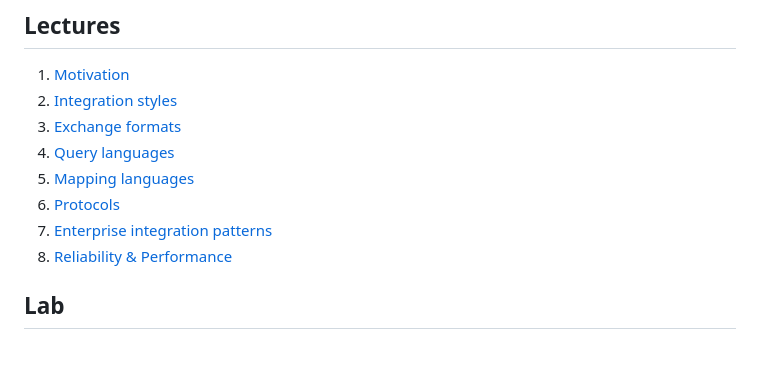
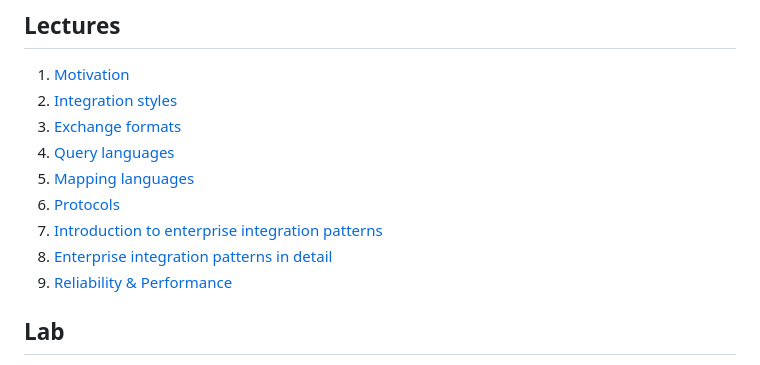
Before and after one commit to ceedee666/systems-integration, a Markdown page: README.md, the part around the change. Drawn GitHub-style.

Commit message:
started to work on integration pattern details

```diff
--- a/README.md
+++ b/README.md
@@ -26,7 +26,8 @@ scenarios.
 1. [Query languages](lectures/query-languages.md)
 1. [Mapping languages](lectures/mapping-languages.md)
 1. [Protocols](lectures/protocols.md)
-1. [Enterprise integration patterns](lectures/enterprise-integration-patterns.md)
+1. [Introduction to enterprise integration patterns](lectures/enterprise-integration-patterns.md)
+1. [Enterprise integration patterns in detail](lectures/enterprise-integration-patterns-details.md)
 1. [Reliability & Performance](lectures/reliability-performance.md)
 
 ## Lab
```
Also changed, not shown: lectures/enterprise-integration-patterns-details.md (added, +124 -0 lines), lectures/enterprise-integration-patterns.md (+94 -25 lines), lectures/imgs/eip-overview.drawio.png (added), lectures/imgs/message-endpoint.drawio.png (added), lectures/imgs/point-to-point-channel.drawio.png (added), lectures/imgs/pub-sub-channel.drawio.png (added).
